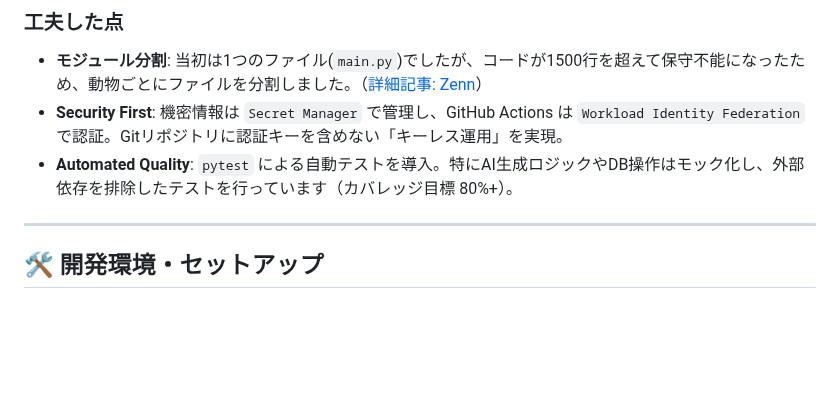
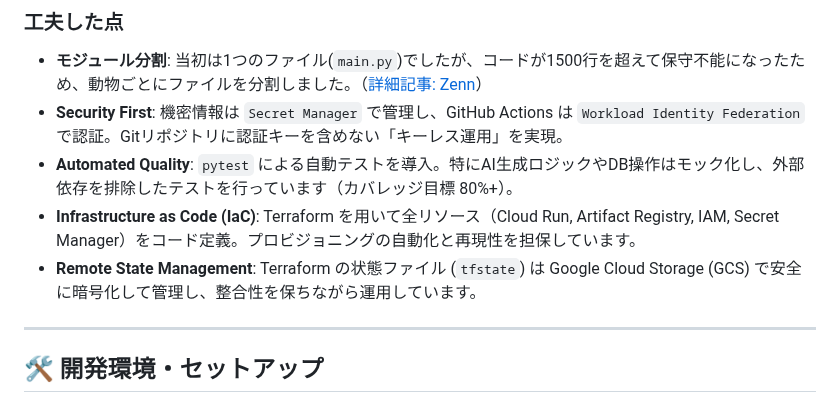
Before and after one commit to miki-mini/my-line-bots, a Markdown page: README.md, the part around the change. Rendered like a GitHub page; blank space fills up the shorter version.

Commit message:
Updating Project Documentation

```diff
--- a/README.md
+++ b/README.md
@@ -148,6 +148,8 @@ graph TD
 *   **モジュール分割**: 当初は1つのファイル(`main.py`)でしたが、コードが1500行を超えて保守不能になったため、動物ごとにファイルを分割しました。（[詳細記事: Zenn](https://zenn.dev/miki_mini/articles/30264063ad4b7d)）
 *   **Security First**: 機密情報は `Secret Manager` で管理し、GitHub Actions は `Workload Identity Federation` で認証。Gitリポジトリに認証キーを含めない「キーレス運用」を実現。
 *   **Automated Quality**: `pytest` による自動テストを導入。特にAI生成ロジックやDB操作はモック化し、外部依存を排除したテストを行っています（カバレッジ目標 80%+）。
+*   **Infrastructure as Code (IaC)**: Terraform を用いて全リソース（Cloud Run, Artifact Registry, IAM, Secret Manager）をコード定義。プロビジョニングの自動化と再現性を担保しています。
+*   **Remote State Management**: Terraform の状態ファイル (`tfstate`) は Google Cloud Storage (GCS) で安全に暗号化して管理し、整合性を保ちながら運用しています。
 
 ---
 
```
